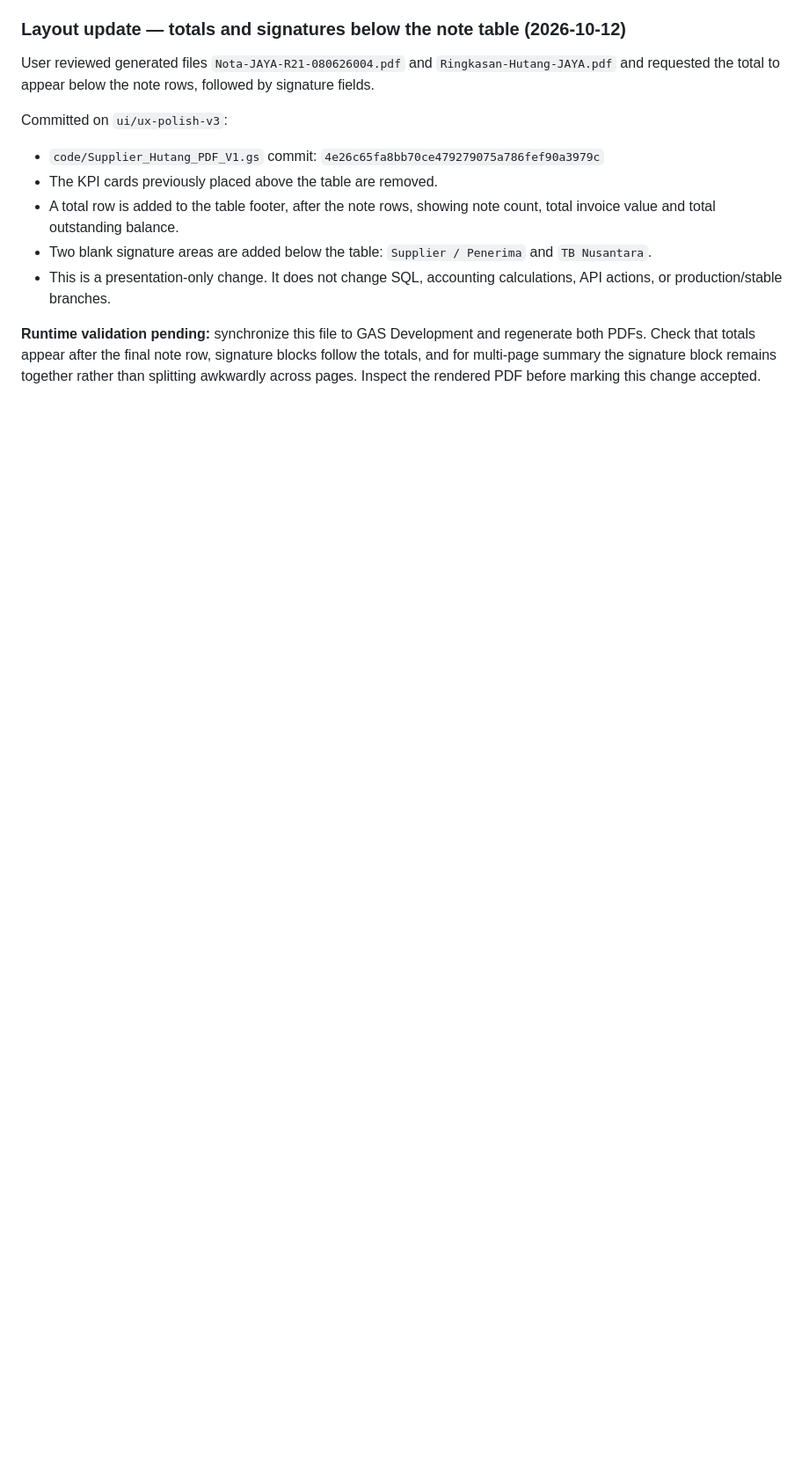
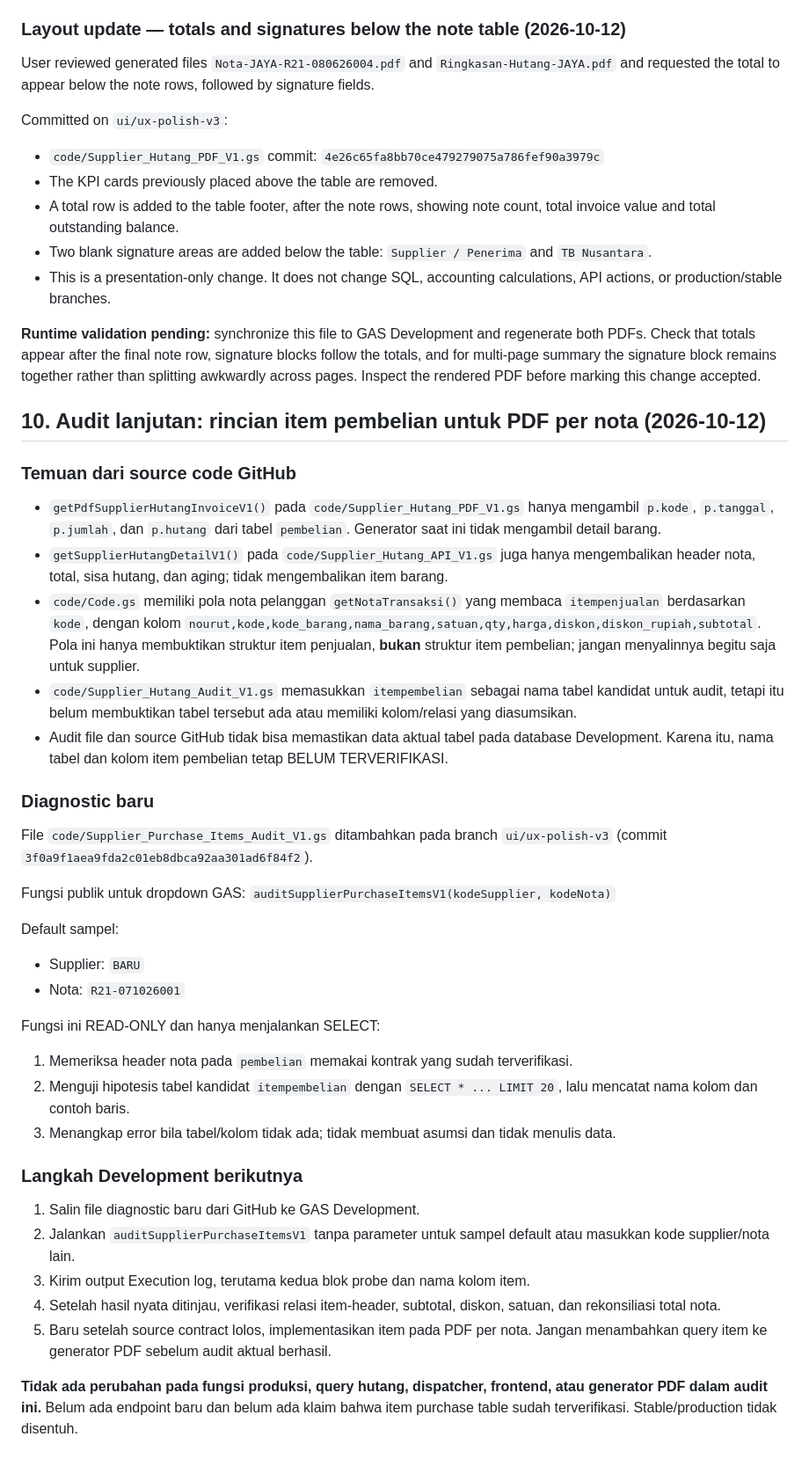
Before and after one commit to klungdingbrag/siddev, a Markdown page: docs/HANDOFF_SUPPLIER_HUTANG_PDF.md, the part around the change. Shown at 88% size. Drawn GitHub-style; blank space fills up the shorter version.

Commit message:
docs: record supplier purchase item audit findings

```diff
--- a/docs/HANDOFF_SUPPLIER_HUTANG_PDF.md
+++ b/docs/HANDOFF_SUPPLIER_HUTANG_PDF.md
@@ -306,3 +306,40 @@ Committed on `ui/ux-polish-v3`:
 - This is a presentation-only change. It does not change SQL, accounting calculations, API actions, or production/stable branches.
 
 **Runtime validation pending:** synchronize this file to GAS Development and regenerate both PDFs. Check that totals appear after the final note row, signature blocks follow the totals, and for multi-page summary the signature block remains together rather than splitting awkwardly across pages. Inspect the rendered PDF before marking this change accepted.
+
+
+## 10. Audit lanjutan: rincian item pembelian untuk PDF per nota (2026-10-12)
+
+### Temuan dari source code GitHub
+
+- `getPdfSupplierHutangInvoiceV1()` pada `code/Supplier_Hutang_PDF_V1.gs` hanya mengambil `p.kode`, `p.tanggal`, `p.jumlah`, dan `p.hutang` dari tabel `pembelian`. Generator saat ini tidak mengambil detail barang.
+- `getSupplierHutangDetailV1()` pada `code/Supplier_Hutang_API_V1.gs` juga hanya mengembalikan header nota, total, sisa hutang, dan aging; tidak mengembalikan item barang.
+- `code/Code.gs` memiliki pola nota pelanggan `getNotaTransaksi()` yang membaca `itempenjualan` berdasarkan `kode`, dengan kolom `nourut,kode,kode_barang,nama_barang,satuan,qty,harga,diskon,diskon_rupiah,subtotal`. Pola ini hanya membuktikan struktur item penjualan, **bukan** struktur item pembelian; jangan menyalinnya begitu saja untuk supplier.
+- `code/Supplier_Hutang_Audit_V1.gs` memasukkan `itempembelian` sebagai nama tabel kandidat untuk audit, tetapi itu belum membuktikan tabel tersebut ada atau memiliki kolom/relasi yang diasumsikan.
+- Audit file dan source GitHub tidak bisa memastikan data aktual tabel pada database Development. Karena itu, nama tabel dan kolom item pembelian tetap BELUM TERVERIFIKASI.
+
+### Diagnostic baru
+
+File `code/Supplier_Purchase_Items_Audit_V1.gs` ditambahkan pada branch `ui/ux-polish-v3` (commit `3f0a9f1aea9fda2c01eb8dbca92aa301ad6f84f2`).
+
+Fungsi publik untuk dropdown GAS:
+`auditSupplierPurchaseItemsV1(kodeSupplier, kodeNota)`
+
+Default sampel:
+- Supplier: `BARU`
+- Nota: `R21-071026001`
+
+Fungsi ini READ-ONLY dan hanya menjalankan SELECT:
+1. Memeriksa header nota pada `pembelian` memakai kontrak yang sudah terverifikasi.
+2. Menguji hipotesis tabel kandidat `itempembelian` dengan `SELECT * ... LIMIT 20`, lalu mencatat nama kolom dan contoh baris.
+3. Menangkap error bila tabel/kolom tidak ada; tidak membuat asumsi dan tidak menulis data.
+
+### Langkah Development berikutnya
+
+1. Salin file diagnostic baru dari GitHub ke GAS Development.
+2. Jalankan `auditSupplierPurchaseItemsV1` tanpa parameter untuk sampel default atau masukkan kode supplier/nota lain.
+3. Kirim output Execution log, terutama kedua blok probe dan nama kolom item.
+4. Setelah hasil nyata ditinjau, verifikasi relasi item-header, subtotal, diskon, satuan, dan rekonsiliasi total nota.
+5. Baru setelah source contract lolos, implementasikan item pada PDF per nota. Jangan menambahkan query item ke generator PDF sebelum audit aktual berhasil.
+
+**Tidak ada perubahan pada fungsi produksi, query hutang, dispatcher, frontend, atau generator PDF dalam audit ini.** Belum ada endpoint baru dan belum ada klaim bahwa item purchase table sudah terverifikasi. Stable/production tidak disentuh.
```
